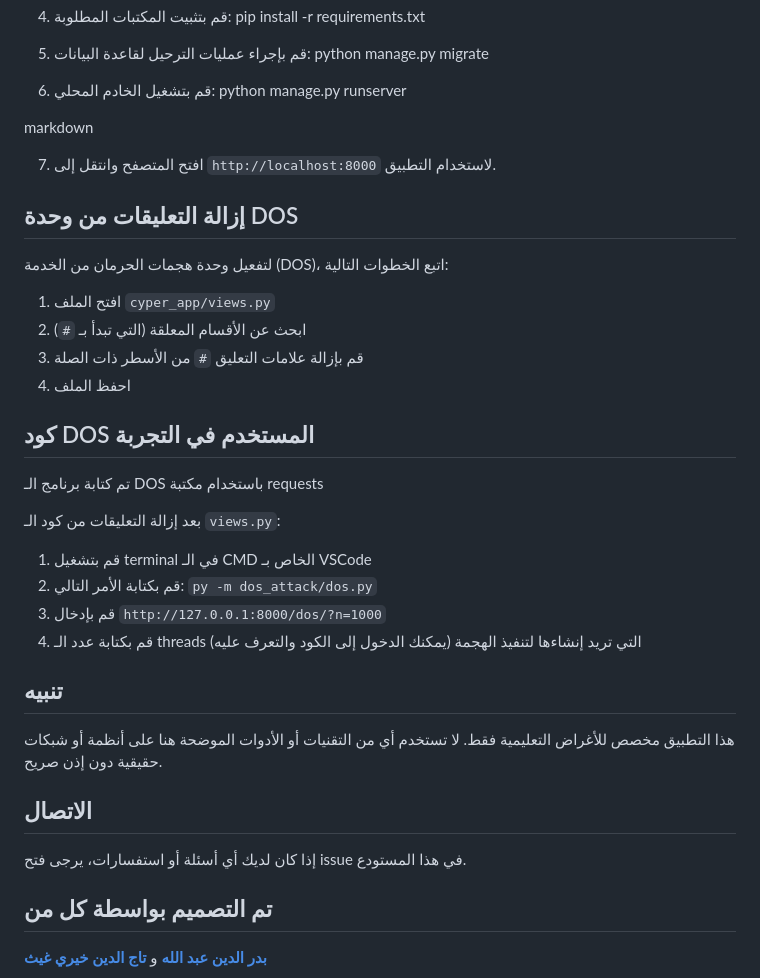
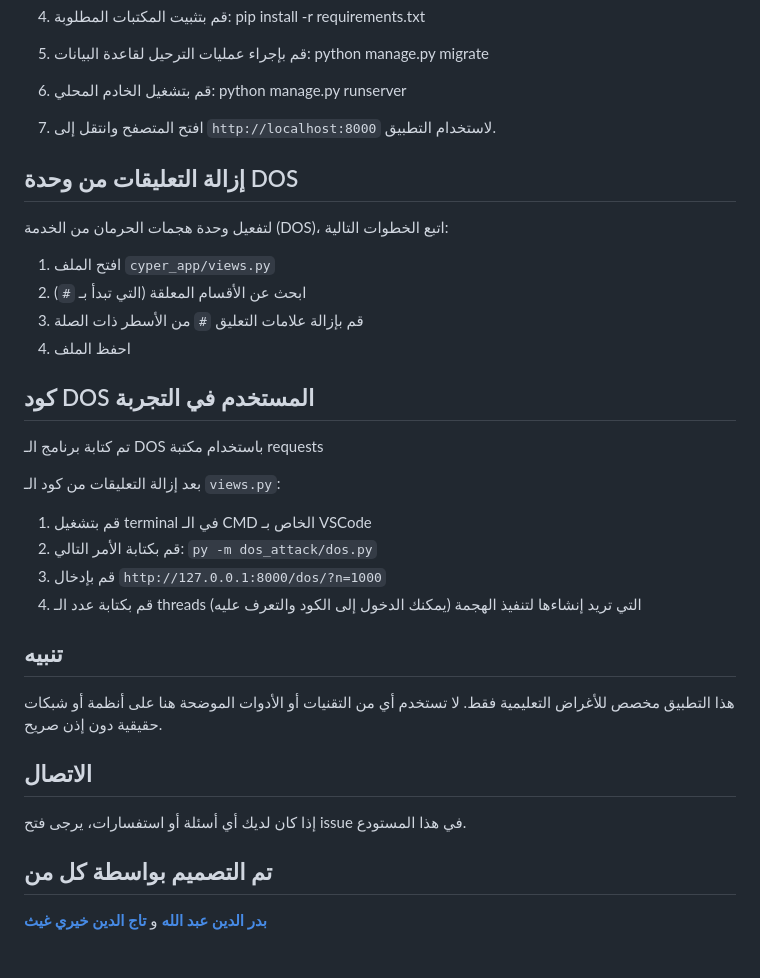
Before and after one commit to badrald/Cyper_app_django, a Markdown page: readme.md, the part around the change printed below. Drawn GitHub-style; blank space fills up the shorter version.

```diff
--- a/readme.md
+++ b/readme.md
@@ -46,10 +49,16 @@ python manage.py migrate
 6. قم بتشغيل الخادم المحلي:
 python manage.py runserver
 
-markdown
+
+
+
 
 
 7. افتح المتصفح وانتقل إلى `http://localhost:8000` لاستخدام التطبيق.
+
+
+
+
 
 ## إزالة التعليقات من وحدة DOS
 
@@ -60,6 +69,9 @@ markdown
 3. قم بإزالة علامات التعليق `#` من الأسطر ذات الصلة
 4. احفظ الملف
 
+
+
+
 ## كود DOS المستخدم في التجربة
 تم كتابة برنامج الـ DOS باستخدام مكتبة requests
 
@@ -69,11 +81,24 @@ markdown
 3. قم بإدخال `http://127.0.0.1:8000/dos/?n=1000`
 4. قم بكتابة عدد الـ threads التي تريد إنشاءها لتنفيذ الهجمة (يمكنك الدخول إلى الكود والتعرف عليه)
 
+
+
+
+
+
 ## تنبيه
 هذا التطبيق مخصص للأغراض التعليمية فقط. لا تستخدم أي من التقنيات أو الأدوات الموضحة هنا على أنظمة أو شبكات حقيقية دون إذن صريح.
+
+
+
+
 
 ## الاتصال
 إذا كان لديك أي أسئلة أو استفسارات، يرجى فتح issue في هذا المستودع.
 
+
+
+
+
 ## تم التصميم بواسطة كل من
 [**بدر الدين عبد الله**](https://www.facebook.com/badr.alden.374/) و [**تاج الدين خيري غيث**](https://www.facebook.com/profile.php?id=100004292080672)
```
Also changed, not shown: other parts of readme.md (+4 -1 lines).
